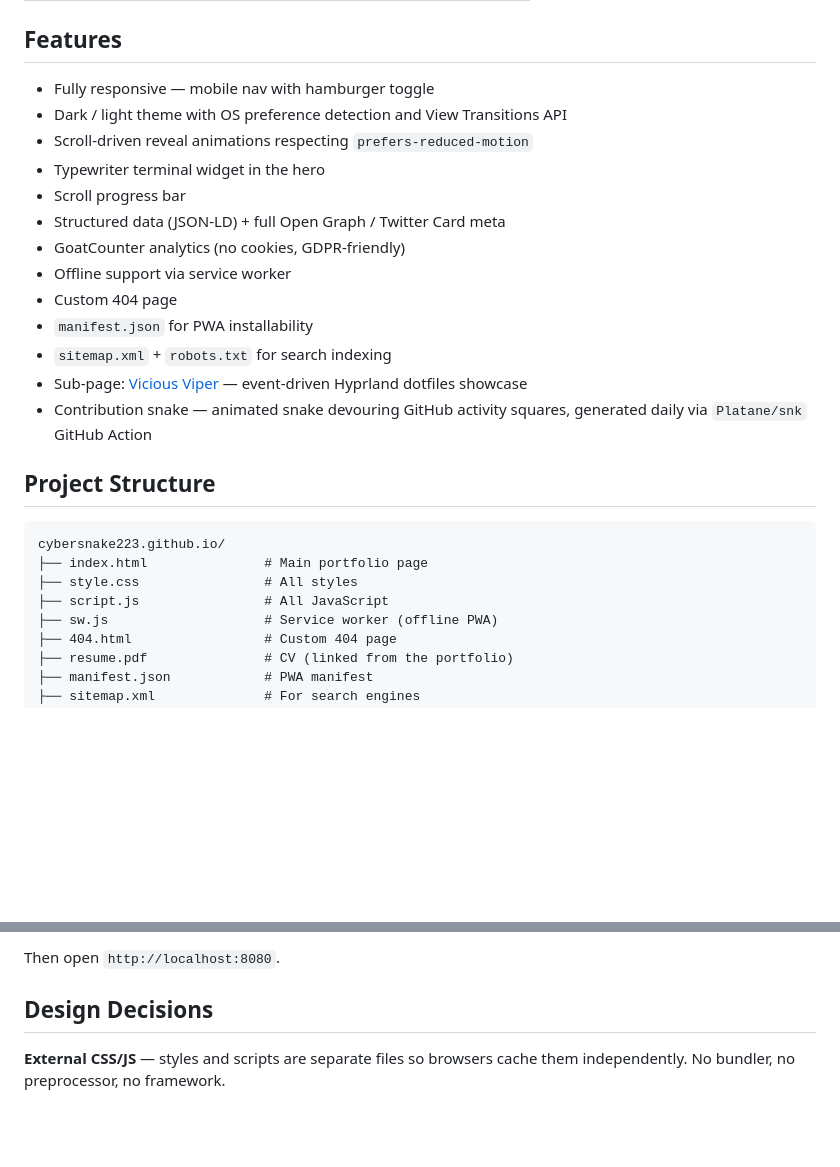
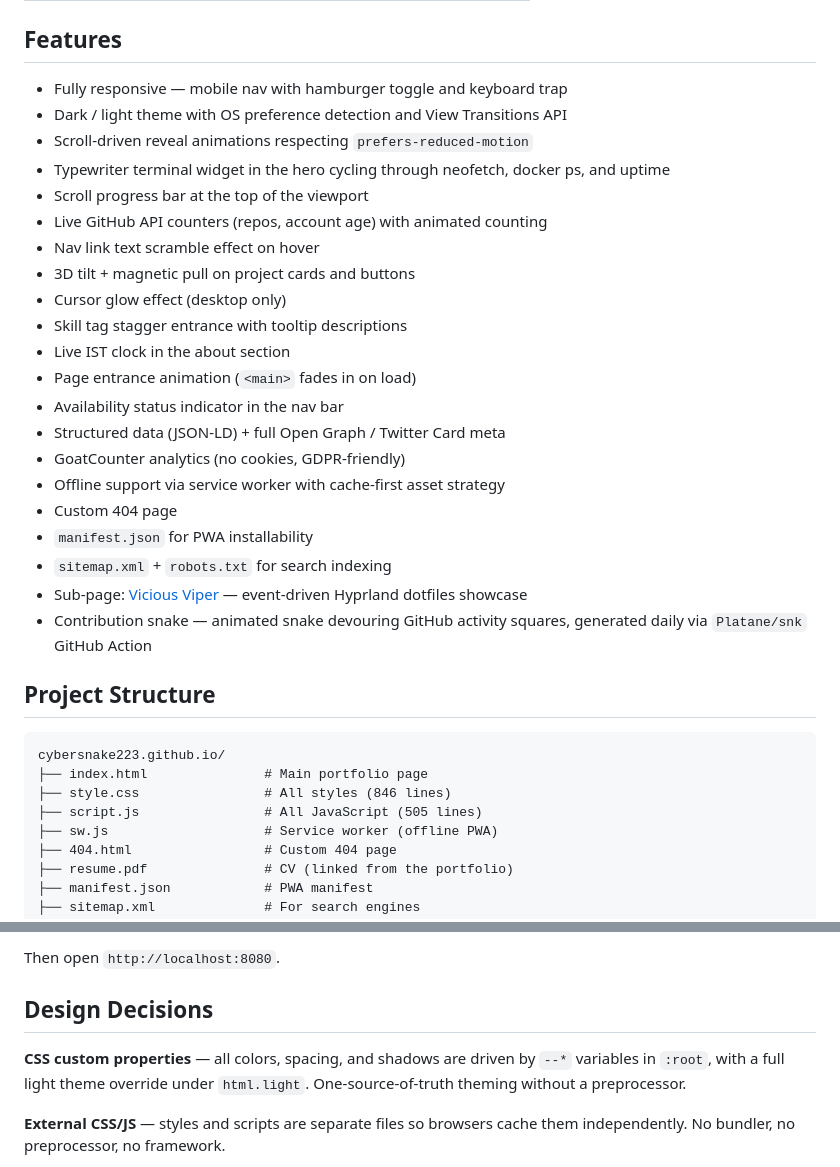
Before and after one commit to Cybersnake223/cybersnake223.github.io, a Markdown page: README.md, 2 parts joined by grey strips. GitHub-like rendering; blank space fills up the shorter version.

Commit message:
Update README: add recent features, line counts, Pages badge, CSS custom properties note

````diff
--- a/README.md
+++ b/README.md
@@ -22,14 +24,22 @@ Personal portfolio — a static site deployed on GitHub Pages. Zero frameworks,
 
 ## Features
 
-- Fully responsive — mobile nav with hamburger toggle
+- Fully responsive — mobile nav with hamburger toggle and keyboard trap
 - Dark / light theme with OS preference detection and View Transitions API
 - Scroll-driven reveal animations respecting `prefers-reduced-motion`
-- Typewriter terminal widget in the hero
-- Scroll progress bar
+- Typewriter terminal widget in the hero cycling through neofetch, docker ps, and uptime
+- Scroll progress bar at the top of the viewport
+- Live GitHub API counters (repos, account age) with animated counting
+- Nav link text scramble effect on hover
+- 3D tilt + magnetic pull on project cards and buttons
+- Cursor glow effect (desktop only)
+- Skill tag stagger entrance with tooltip descriptions
+- Live IST clock in the about section
+- Page entrance animation (`<main>` fades in on load)
+- Availability status indicator in the nav bar
 - Structured data (JSON-LD) + full Open Graph / Twitter Card meta
 - GoatCounter analytics (no cookies, GDPR-friendly)
-- Offline support via service worker
+- Offline support via service worker with cache-first asset strategy
 - Custom 404 page
 - `manifest.json` for PWA installability
 - `sitemap.xml` + `robots.txt` for search indexing
@@ -41,8 +51,8 @@ Personal portfolio — a static site deployed on GitHub Pages. Zero frameworks,
 ```
 cybersnake223.github.io/
 ├── index.html               # Main portfolio page
-├── style.css                # All styles
-├── script.js                # All JavaScript
+├── style.css                # All styles (846 lines)
+├── script.js                # All JavaScript (505 lines)
 ├── sw.js                    # Service worker (offline PWA)
 ├── 404.html                 # Custom 404 page
 ├── resume.pdf               # CV (linked from the portfolio)
@@ -73,6 +83,8 @@ Then open `http://localhost:8080`.
 
 ## Design Decisions
 
+**CSS custom properties** — all colors, spacing, and shadows are driven by `--*` variables in `:root`, with a full light theme override under `html.light`. One-source-of-truth theming without a preprocessor.
+
 **External CSS/JS** — styles and scripts are separate files so browsers cache them independently. No bundler, no preprocessor, no framework.
 
 **Service worker** — enables offline access and PWA installability. Uses network-first for HTML (always fresh) and cache-first for assets (fast from cache).
````
Also changed, not shown: other parts of README.md (+2 -0 lines).
